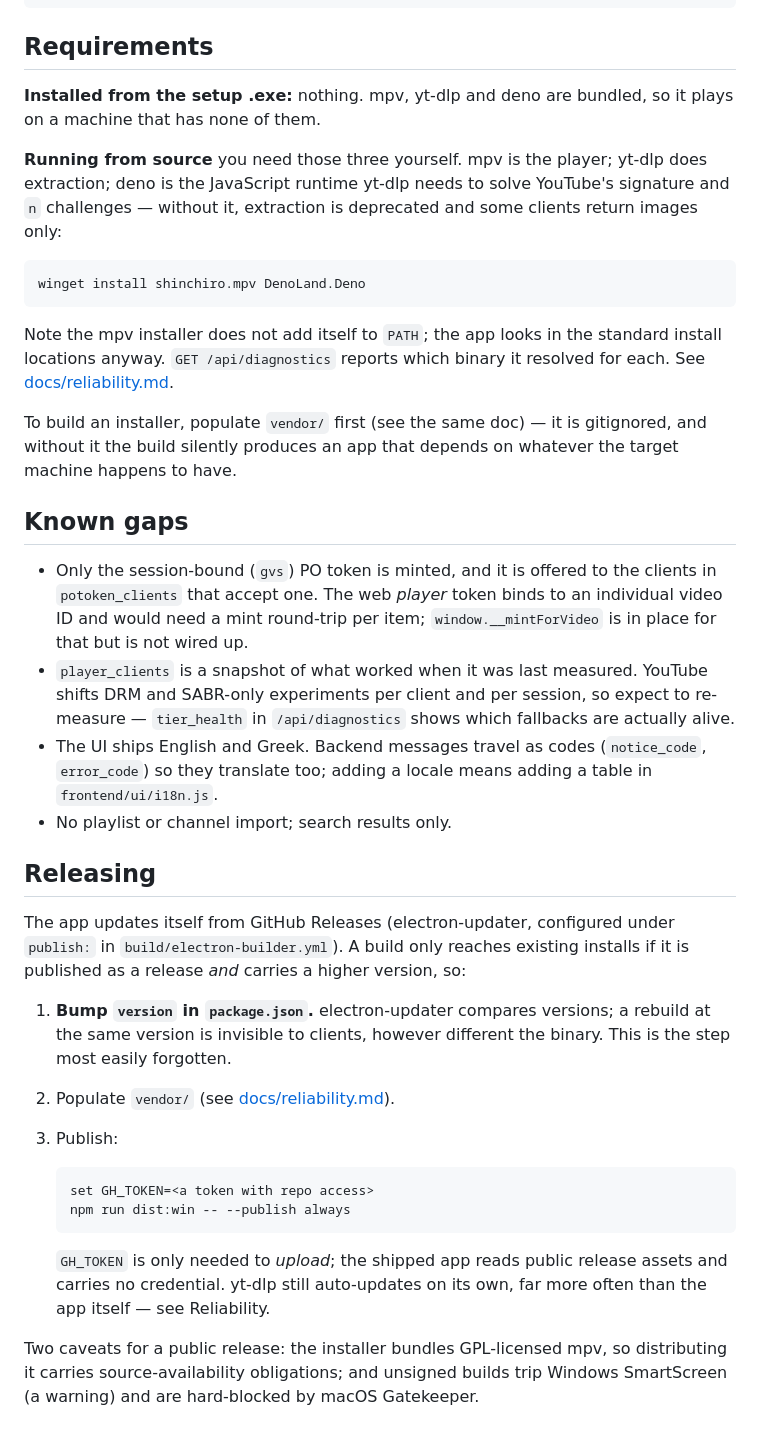
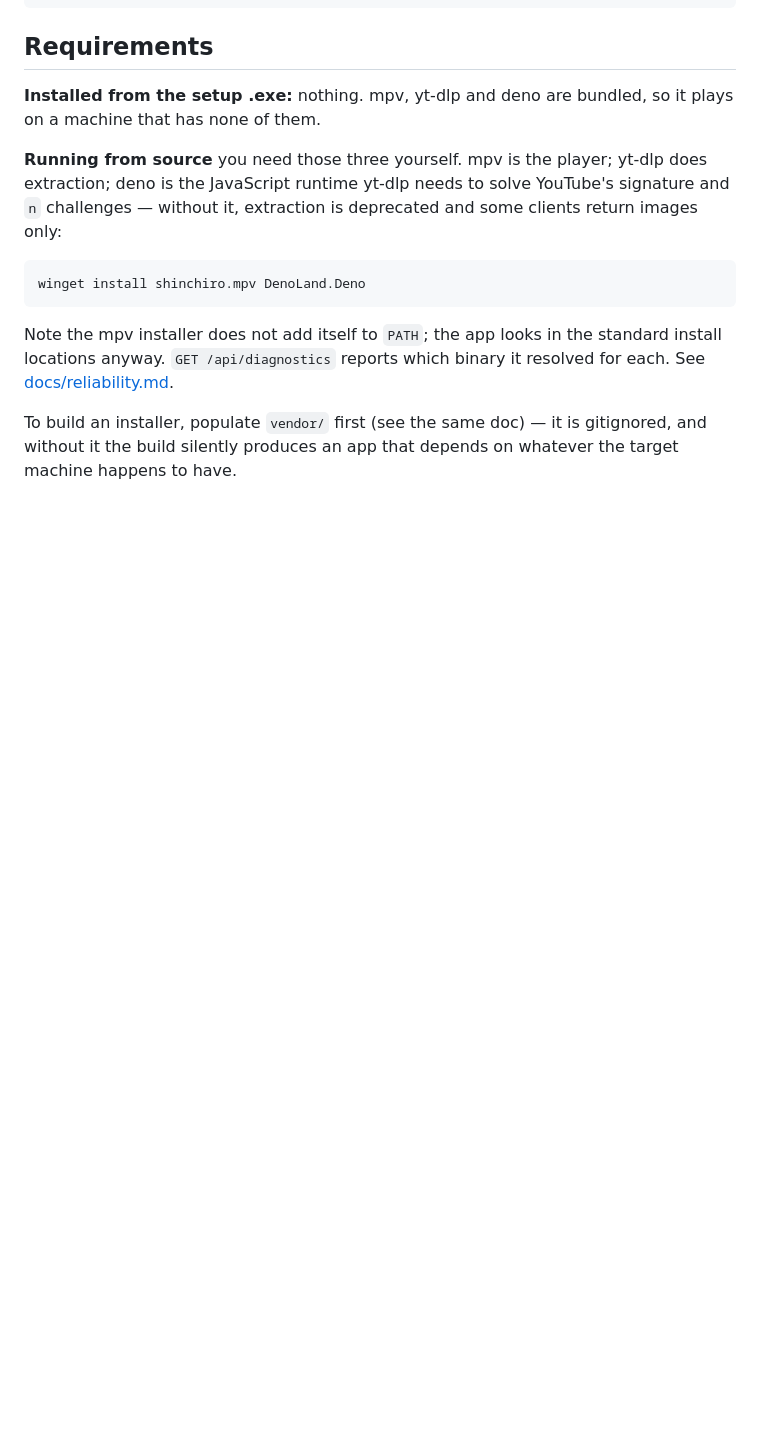
Before and after one commit to 0x6B70/Cue, a Markdown page: README.md, the part around the change. Rendered like a GitHub page; blank space fills up the shorter version.

Commit message:
Remove known gaps and releasing sections from README
Removed sections on known gaps and releasing process from README.

````diff
--- a/README.md
+++ b/README.md
@@ -153,43 +153,3 @@ it resolved for each. See [docs/reliability.md](docs/reliability.md).
 To build an installer, populate `vendor/` first (see the same doc) — it is
 gitignored, and without it the build silently produces an app that depends on
 whatever the target machine happens to have.
-
-## Known gaps
-
-- Only the session-bound (`gvs`) PO token is minted, and it is offered to the
-  clients in `potoken_clients` that accept one. The web *player* token binds to
-  an individual video ID and would need a mint round-trip per item;
-  `window.__mintForVideo` is in place for that but is not wired up.
-- `player_clients` is a snapshot of what worked when it was last measured.
-  YouTube shifts DRM and SABR-only experiments per client and per session, so
-  expect to re-measure — `tier_health` in `/api/diagnostics` shows which
-  fallbacks are actually alive.
-- The UI ships English and Greek. Backend messages travel as codes
-  (`notice_code`, `error_code`) so they translate too; adding a locale means
-  adding a table in `frontend/ui/i18n.js`.
-- No playlist or channel import; search results only.
-
-## Releasing
-
-The app updates itself from GitHub Releases (electron-updater, configured under
-`publish:` in `build/electron-builder.yml`). A build only reaches existing
-installs if it is published as a release *and* carries a higher version, so:
-
-1. **Bump `version` in `package.json`.** electron-updater compares versions; a
-   rebuild at the same version is invisible to clients, however different the
-   binary. This is the step most easily forgotten.
-2. Populate `vendor/` (see [docs/reliability.md](docs/reliability.md)).
-3. Publish:
-
-   ```
-   set GH_TOKEN=<a token with repo access>
-   npm run dist:win -- --publish always
-   ```
-
-   `GH_TOKEN` is only needed to *upload*; the shipped app reads public release
-   assets and carries no credential. yt-dlp still auto-updates on its own, far
-   more often than the app itself — see Reliability.
-
-Two caveats for a public release: the installer bundles GPL-licensed mpv, so
-distributing it carries source-availability obligations; and unsigned builds
-trip Windows SmartScreen (a warning) and are hard-blocked by macOS Gatekeeper.
````
